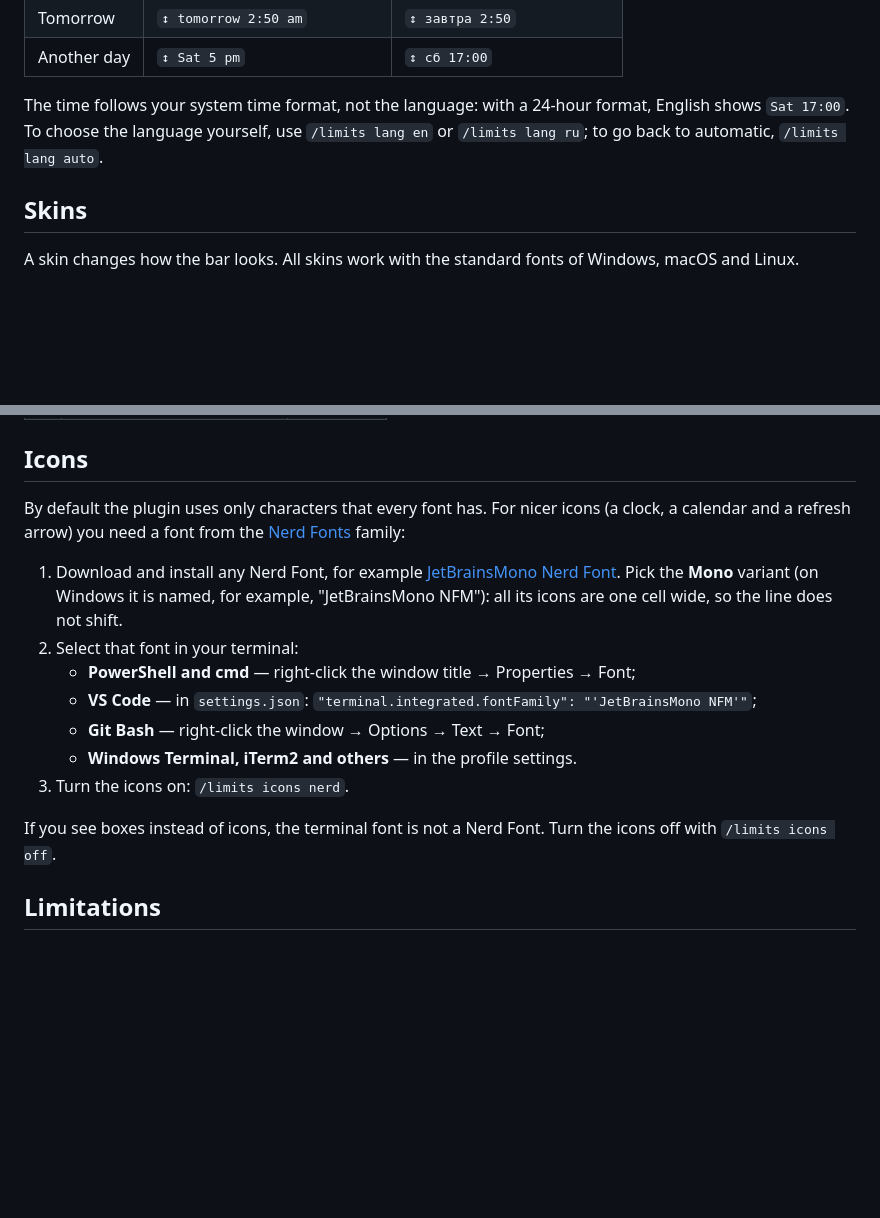
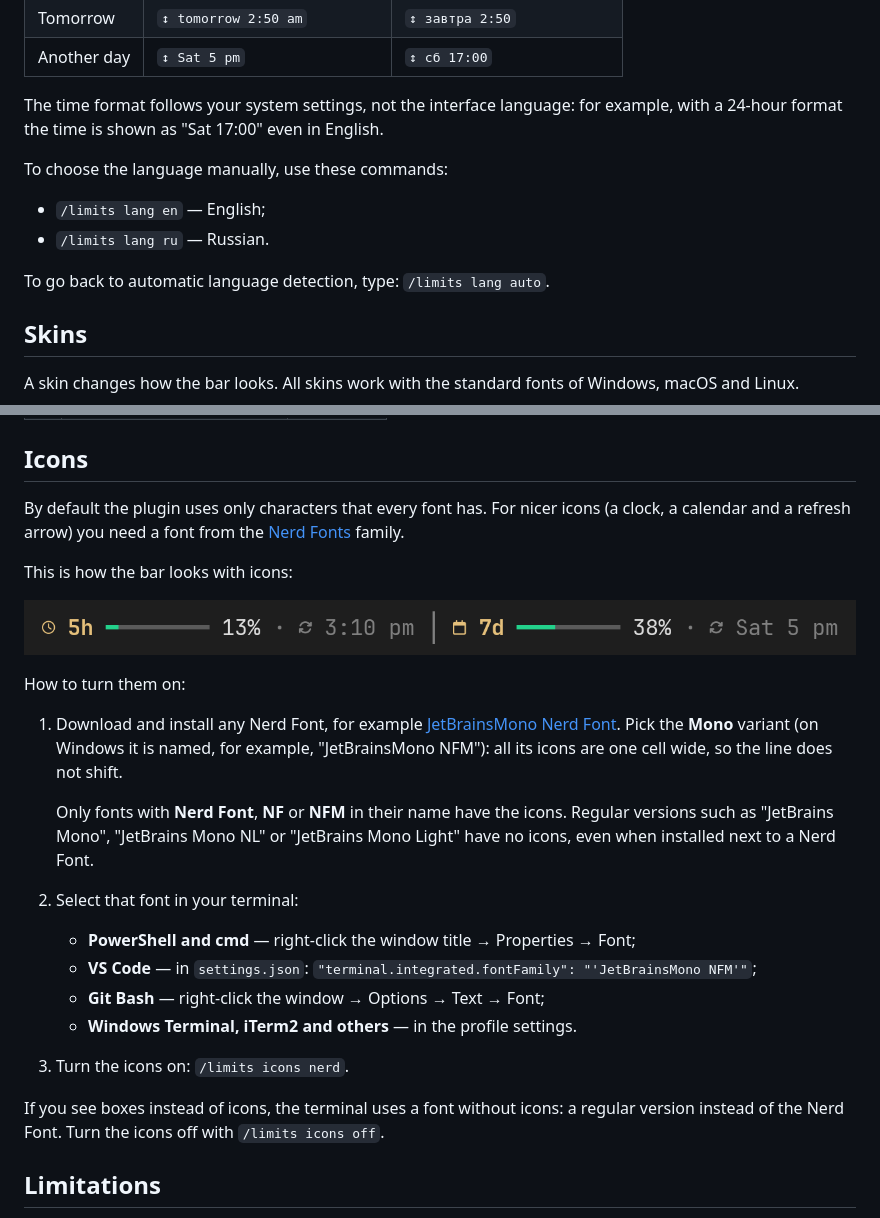
Before and after one commit to IlTsPe/usage-limits-bar, a Markdown page: README.en.md, 2 parts joined by grey strips. GitHub-like rendering; pictures changed too: docs/icons-en.png (added); blank space fills up the shorter version.

```diff
--- a/README.en.md
+++ b/README.en.md
@@ -89,7 +89,14 @@ If the region is set to Russia, the interface is in Russian; in all other cases
 | Tomorrow | `↕ tomorrow 2:50 am` | `↕ завтра 2:50` |
 | Another day | `↕ Sat 5 pm` | `↕ сб 17:00` |
 
-The time follows your system time format, not the language: with a 24-hour format, English shows `Sat 17:00`. To choose the language yourself, use `/limits lang en` or `/limits lang ru`; to go back to automatic, `/limits lang auto`.
+The time format follows your system settings, not the interface language: for example, with a 24-hour format the time is shown as "Sat 17:00" even in English.
+
+To choose the language manually, use these commands:
+
+- `/limits lang en` — English;
+- `/limits lang ru` — Russian.
+
+To go back to automatic language detection, type: `/limits lang auto`.
 
 ## Skins
 A skin changes how the bar looks. All skins work with the standard fonts of Windows, macOS and Linux.
@@ -104,9 +111,17 @@ A skin changes how the bar looks. All skins work with the standard fonts of Wind
 | 6 | `dots` — dots | `•••·····` |
 
 ## Icons
-By default the plugin uses only characters that every font has. For nicer icons (a clock, a calendar and a refresh arrow) you need a font from the [Nerd Fonts](https://www.nerdfonts.com/) family:
+By default the plugin uses only characters that every font has. For nicer icons (a clock, a calendar and a refresh arrow) you need a font from the [Nerd Fonts](https://www.nerdfonts.com/) family.
+
+This is how the bar looks with icons:
+
+<p align="center"><img src="docs/icons-en.png" alt="The bar with Nerd Font icons: a clock before 5h, a calendar before 7d, circular arrows before the reset time" width="100%"></p>
+
+How to turn them on:
 
 1. Download and install any Nerd Font, for example [JetBrainsMono Nerd Font](https://github.com/ryanoasis/nerd-fonts/releases/latest/download/JetBrainsMono.zip). Pick the **Mono** variant (on Windows it is named, for example, "JetBrainsMono NFM"): all its icons are one cell wide, so the line does not shift.
+
+   Only fonts with **Nerd Font**, **NF** or **NFM** in their name have the icons. Regular versions such as "JetBrains Mono", "JetBrains Mono NL" or "JetBrains Mono Light" have no icons, even when installed next to a Nerd Font.
 2. Select that font in your terminal:
    - **PowerShell and cmd** — right-click the window title → Properties → Font;
    - **VS Code** — in `settings.json`: `"terminal.integrated.fontFamily": "'JetBrainsMono NFM'"`;
@@ -114,7 +129,7 @@ By default the plugin uses only characters that every font has. For nicer icons
    - **Windows Terminal, iTerm2 and others** — in the profile settings.
 3. Turn the icons on: `/limits icons nerd`.
 
-If you see boxes instead of icons, the terminal font is not a Nerd Font. Turn the icons off with `/limits icons off`.
+If you see boxes instead of icons, the terminal uses a font without icons: a regular version instead of the Nerd Font. Turn the icons off with `/limits icons off`.
 
 ## Limitations
 - Works when you sign in to Claude Code with a Claude subscription (Pro, Max). With an API key there are no "5 hours / week" limits, so the bar stays empty.
```
Also changed, not shown: README.md (+18 -3 lines), docs/icons-ru.png (added).
